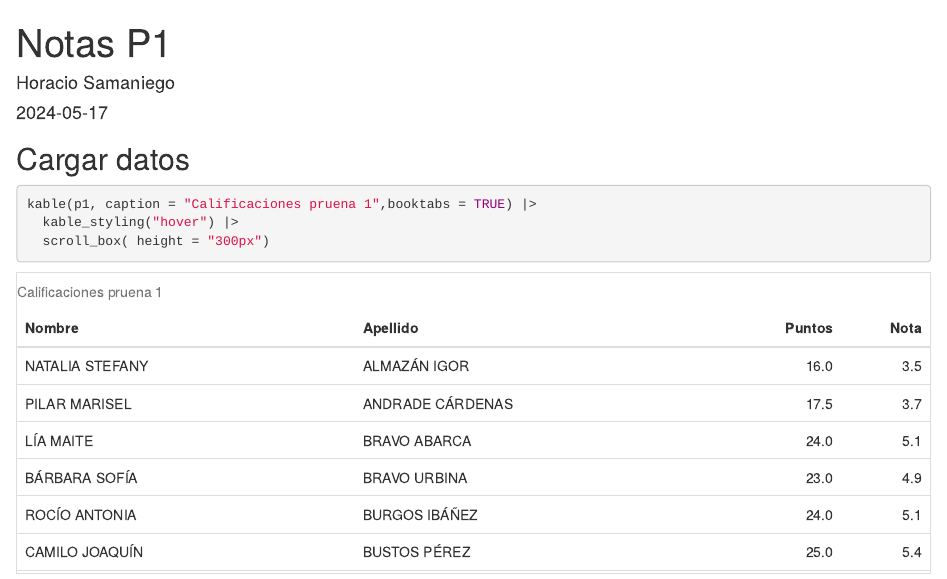
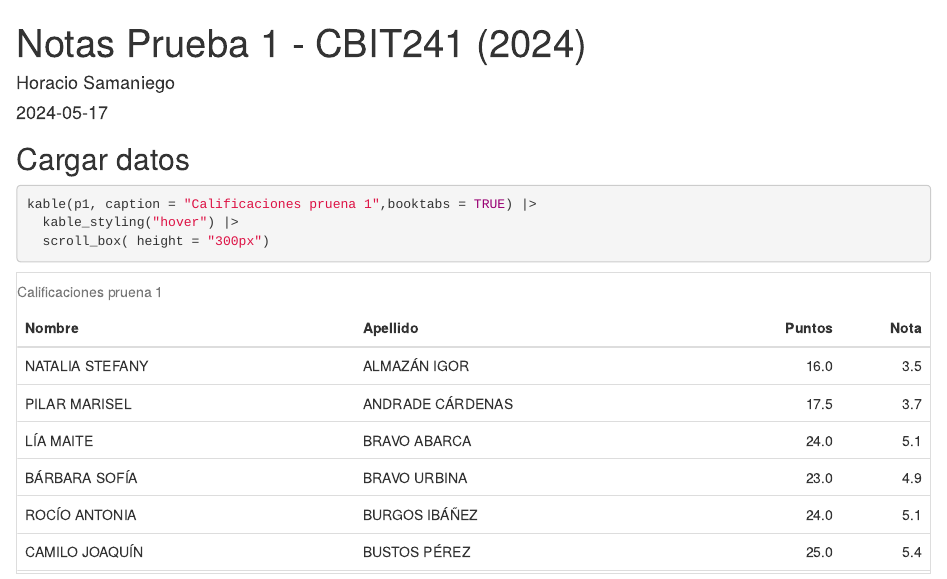
Before and after one commit to horaciosamaniego/CBIT241-2024, an R Markdown document (Prueba1_CBIT241.Rmd): the page in a window 1100 px wide, from its top. The pictures show the output file Prueba1_CBIT241.html that the author committed with the source, opened offline.

Commit message:
deploying?

```diff
--- a/Prueba1_CBIT241.Rmd
+++ b/Prueba1_CBIT241.Rmd
@@ -1,5 +1,5 @@
 ---
-title: "Notas P1"
+title: "Notas Prueba 1 - CBIT241 (2024)"
 author: "Horacio Samaniego"
 date: "`r Sys.Date()`"
 output: html_document
```
Also changed, not shown: Prueba1_CBIT241.html, Prueba1_CBIT241_files/figure-gfm/unnamed-chunk-3-1.png (added).
